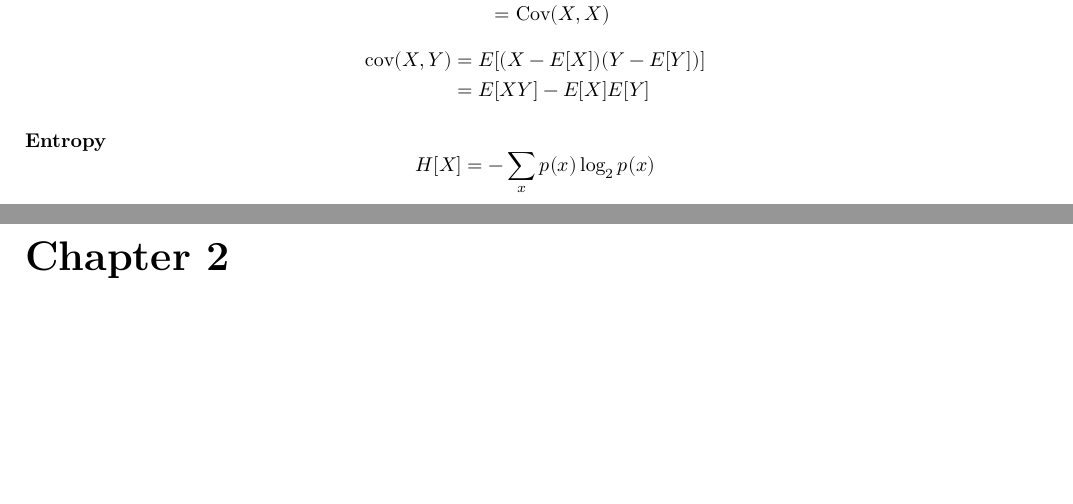
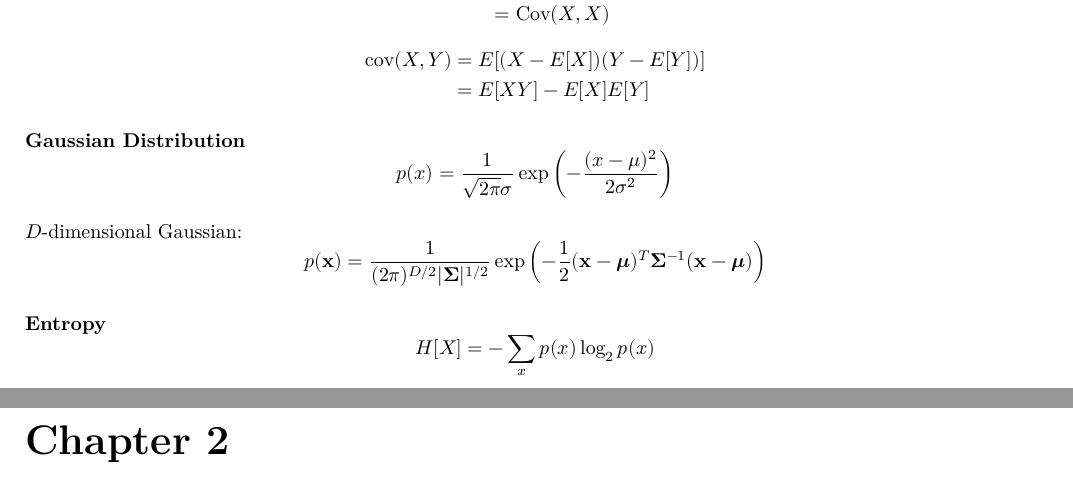
Before and after one commit to cmitsakis/machine-learning-notes, a LaTeX document (main.tex): two parts of pages 3 and 4 of 9, joined at a grey line, cut so that both start at the same text, the shorter picture padded with empty space. Compiled offline with XeLaTeX.

Commit message:
add Gaussian distribution formula

```diff
--- a/main.tex
+++ b/main.tex
@@ -81,6 +81,13 @@ product rule:
 	\operatorname{cov}(X, Y) &= E{\left[(X - E[X])(Y - E[Y])\right]} \\
 	&= E[X Y] - E[X] E[Y]
 \end{split}\]
+
+\paragraph*{Gaussian Distribution}
+\[p(x) = \frac{1}{\sqrt{2 \pi} \sigma} \exp\left(-\frac{(x-\mu)^2}{2\sigma^2}\right)\]
+
+$D$-dimensional Gaussian:
+\[p(\symbf{x}) = \frac{1}{(2 \pi)^{D/2} |\symbf{\Sigma}|^{1/2}} \exp\left(-\frac{1}{2}(\symbf{x}-\symbf{\mu})^T \symbf{\Sigma}^{-1} (\symbf{x}-\symbf{\mu}) \right)\]
+
 \paragraph*{Entropy}
 \[H[X] = - \sum_x p(x) \log_2 p(x)\]
 
```
